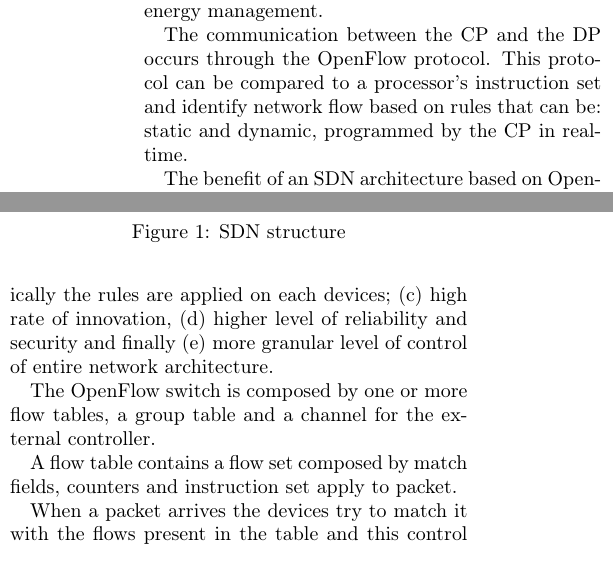
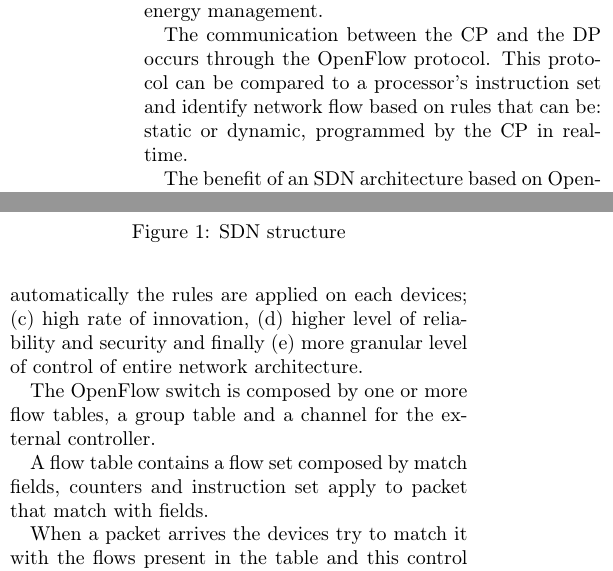
Before and after one commit to meneghinello-andrea/security-class-project, a LaTeX document (Paper/MasterDocument.tex, which reads Paper/Introduction/Introduction.tex): two parts of the columns of page 2 of 2, joined at a grey line, cut so that both start at the same text. Compiled offline with pdfLaTeX.

Commit message:
Effettuate correzioni alla sezione introduttiva

```diff
--- a/Paper/Introduction/Introduction.tex
+++ b/Paper/Introduction/Introduction.tex
@@ -16,13 +16,13 @@ In \ac{SDN} architecture (shown in figure \ref{fig:sdn-and-openflow-overview:sdn
 The \ac{CP} is simply programmable with a higher level of abstraction and as result the network appears to application as a single point of exchange.
 \ac{SDN} expected \ac{API} that allow the implementation of network services like: routing, multicast, security, access control, bandwidth management, traffic engineering, \ac{QoS} and energy management.
 
-The communication between the \ac{CP} and the \ac{DP} occurs through the OpenFlow protocol. This protocol can be compared to a processor's instruction set and identify network flow based on rules that can be: static and dynamic, programmed by the \ac{CP} in real-time.
+The communication between the \ac{CP} and the \ac{DP} occurs through the OpenFlow protocol. This protocol can be compared to a processor's instruction set and identify network flow based on rules that can be: static or dynamic, programmed by the \ac{CP} in real-time.
 
-The benefit of an \ac{SDN} architecture based on OpenFlow are: (a) centralized control of multi vendor environments because each vendor can implement the algorithm as it sees fit but in respect with the OpenFlow standard interface multi vendor device can receive the same directive; (b) reduction of complexity through automation that derive from the previous point because I program the controller and automatically the rules are applied on each devices; (c) high rate of innovation, (d) higher level of reliability and security and finally (e) more granular level of control of entire network architecture.
+The benefit of an \ac{SDN} architecture based on OpenFlow are: (a) centralized control of multi vendor environments because each vendor can implement the algorithm as it sees fit but in respect with the OpenFlow standard interface multi vendor device can receive the same directive; (b) reduction of complexity through automation that derive from the previous point because when an user program the controller automatically the rules are applied on each devices; (c) high rate of innovation, (d) higher level of reliability and security and finally (e) more granular level of control of entire network architecture.
 
 The OpenFlow switch is composed by one or more flow tables, a group table and a channel for the external controller.
 
-A flow table contains a flow set composed by match fields, counters and instruction set apply to packet.
+A flow table contains a flow set composed by match fields, counters and instruction set apply to packet that match with fields.
 
 When a packet arrives the devices try to match it with the flows present in the table and this control can be positive or negative. In case of positive match the instruction set are applied to the packet otherwise the action depend by the device configuration. It can forward the packet to the controller via the internal channel, can be dropped otherwise can be forward to the next flow table.
 
```
Also changed, not shown: Paper/Introduction/Introduction.tex (4 more changed lines).
